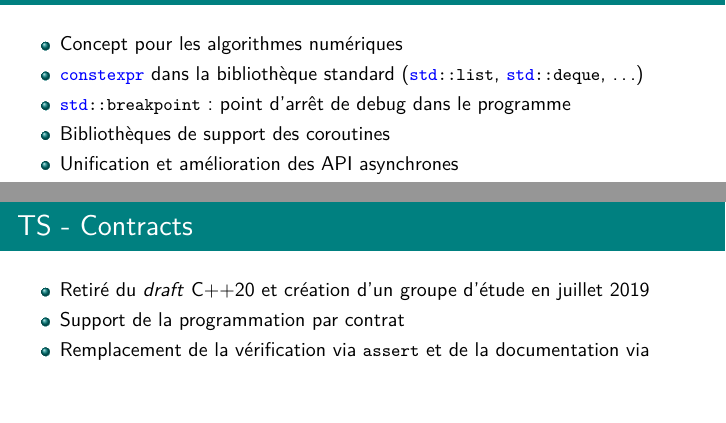
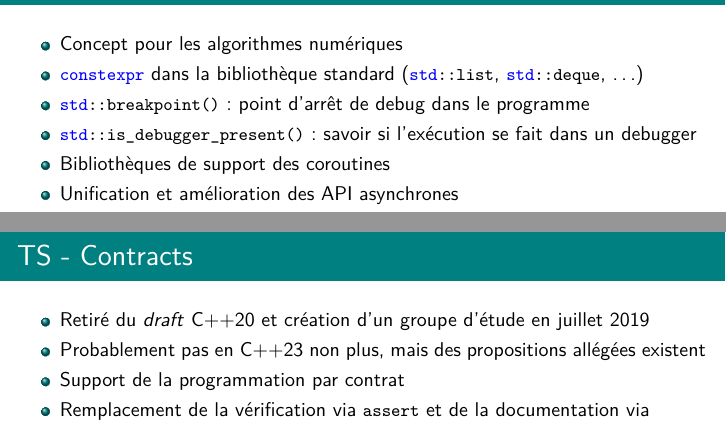
Before and after one commit to glerbret/pres_cpp, a LaTeX document (C++Next_content.tex): two parts of pages 14 and 26 of 29, joined at a grey line, cut so that both start at the same text, the shorter picture padded with empty space. Compiled offline with pdfLaTeX.

Commit message:
Mailing de janvier

```diff
--- a/C++Next_content.tex
+++ b/C++Next_content.tex
@@ -350,7 +355,8 @@ static_assert(10km / 5km == 2);\end{lstlisting}
 
 \note[item]{Poursuite de la prise en compte menée dans les versions précédentes}
 
-		\item \lstinline|std::breakpoint| : point d'arrêt de debug dans le programme
+		\item \lstinline|std::breakpoint()| : point d'arrêt de debug dans le programme
+		\item \lstinline|std::is_debugger_present()| : savoir si l'exécution se fait dans un debugger
 		\item Bibliothèques de support des coroutines
 		\item Unification et amélioration des API asynchrones
 
@@ -677,6 +683,7 @@ stack s(v.begin(), v.end());\end{lstlisting}
 	\frametitle{TS - Contracts}
 	\begin{itemize}
 		\item Retiré du \textit{draft} C++20 et création d'un groupe d'étude en juillet 2019
+		\item Probablement pas en C++23 non plus, mais des propositions allégées existent
 
 \note[item]{Ne sera donc finalement pas en C++20, probablement pas en 2023}
 
```
Also changed, not shown: C++.pdf, C++Next_content.tex (5 more changed lines).
